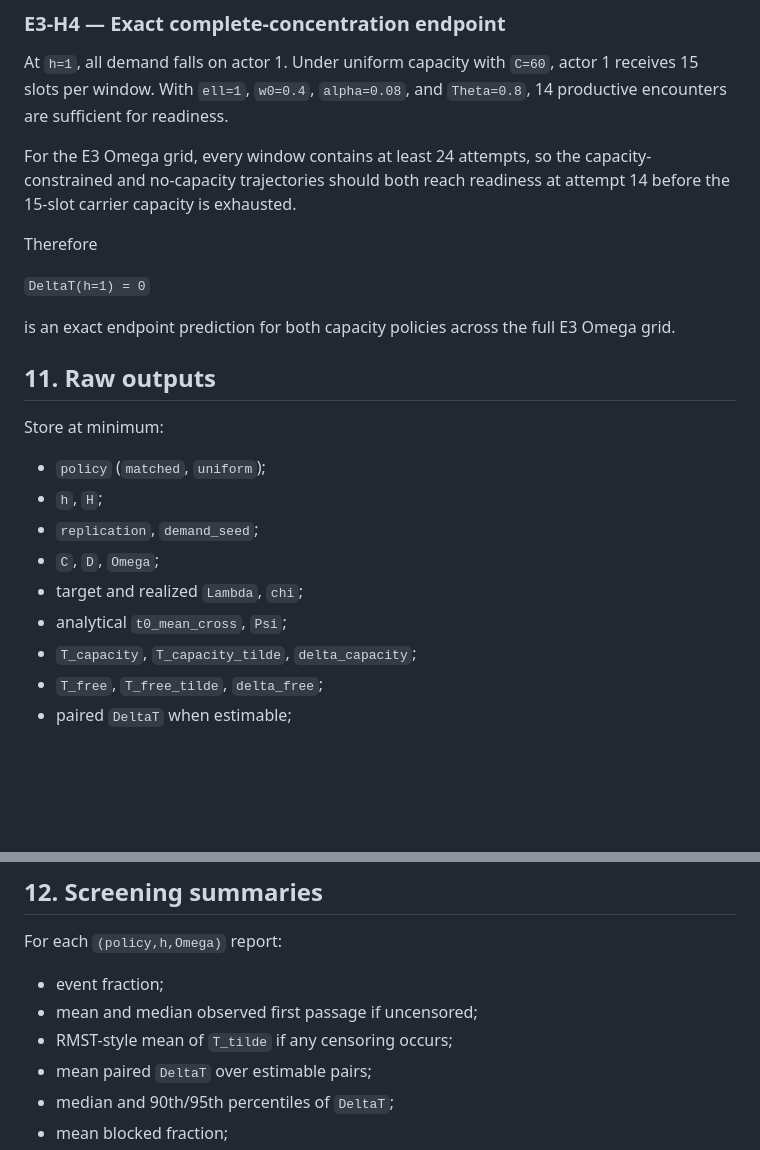
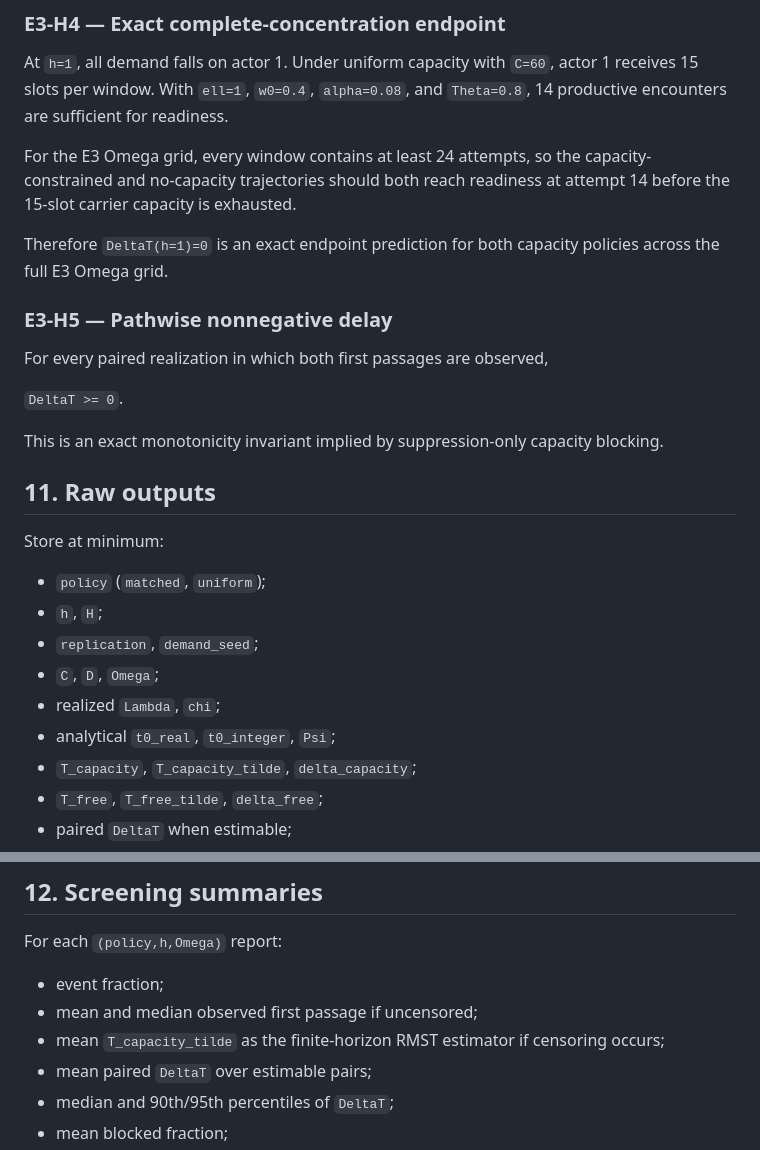
Before and after one commit to Cafgama/boundary-spanning-relational-readiness, a Markdown page: docs/capacity_experiment_e3_design.md, 2 parts joined by grey strips. Rendered like a GitHub page; blank space fills up the shorter version.

```diff
--- a/docs/capacity_experiment_e3_design.md
+++ b/docs/capacity_experiment_e3_design.md
@@ -207,11 +186,15 @@ At `h=1`, all demand falls on actor 1. Under uniform capacity with `C=60`, actor
 
 For the E3 Omega grid, every window contains at least 24 attempts, so the capacity-constrained and no-capacity trajectories should both reach readiness at attempt 14 before the 15-slot carrier capacity is exhausted.
 
-Therefore
+Therefore `DeltaT(h=1)=0` is an exact endpoint prediction for both capacity policies across the full E3 Omega grid.
 
-`DeltaT(h=1) = 0`
+### E3-H5 — Pathwise nonnegative delay
 
-is an exact endpoint prediction for both capacity policies across the full E3 Omega grid.
+For every paired realization in which both first passages are observed,
+
+`DeltaT >= 0`.
+
+This is an exact monotonicity invariant implied by suppression-only capacity blocking.
 
 ## 11. Raw outputs
 
@@ -221,8 +204,8 @@ Store at minimum:
 - `h`, `H`;
 - `replication`, `demand_seed`;
 - `C`, `D`, `Omega`;
-- target and realized `Lambda`, `chi`;
-- analytical `t0_mean_cross`, `Psi`;
+- realized `Lambda`, `chi`;
+- analytical `t0_real`, `t0_integer`, `Psi`;
 - `T_capacity`, `T_capacity_tilde`, `delta_capacity`;
 - `T_free`, `T_free_tilde`, `delta_free`;
 - paired `DeltaT` when estimable;
@@ -237,7 +220,7 @@ For each `(policy,h,Omega)` report:
 
 - event fraction;
 - mean and median observed first passage if uncensored;
-- RMST-style mean of `T_tilde` if any censoring occurs;
+- mean `T_capacity_tilde` as the finite-horizon RMST estimator if censoring occurs;
 - mean paired `DeltaT` over estimable pairs;
 - median and 90th/95th percentiles of `DeltaT`;
 - mean blocked fraction;
```
Also changed, not shown: other parts of docs/capacity_experiment_e3_design.md (+41 -61 lines).
